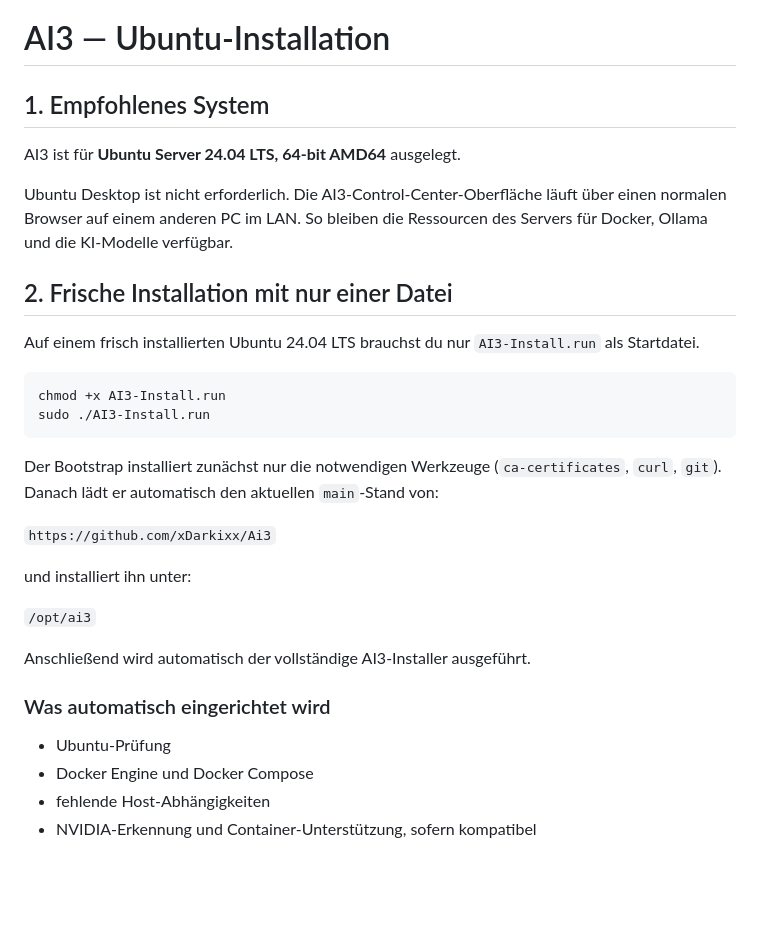
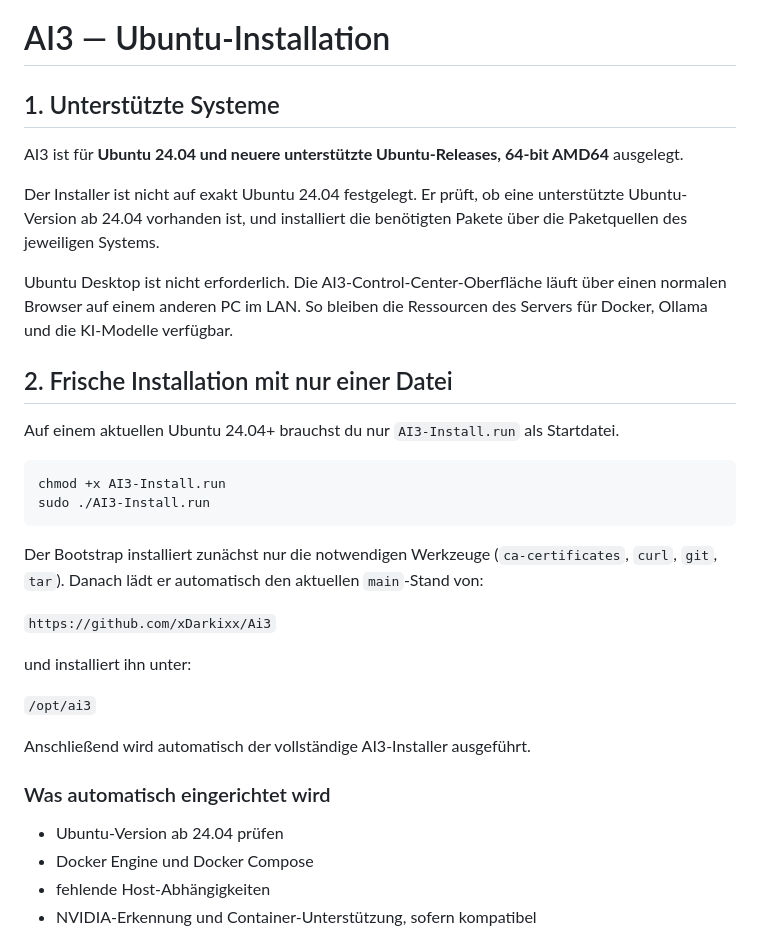
Before and after one commit to xDarkixx/Ai3, a Markdown page: docs/INSTALL-UBUNTU.md, the part around the change. Rendered like a GitHub page; blank space fills up the shorter version.

Commit message:
docs: support newer Ubuntu releases in installation guide

````diff
--- a/docs/INSTALL-UBUNTU.md
+++ b/docs/INSTALL-UBUNTU.md
@@ -1,21 +1,23 @@
 # AI3 — Ubuntu-Installation
 
-## 1. Empfohlenes System
+## 1. Unterstützte Systeme
 
-AI3 ist für **Ubuntu Server 24.04 LTS, 64-bit AMD64** ausgelegt.
+AI3 ist für **Ubuntu 24.04 und neuere unterstützte Ubuntu-Releases, 64-bit AMD64** ausgelegt.
+
+Der Installer ist nicht auf exakt Ubuntu 24.04 festgelegt. Er prüft, ob eine unterstützte Ubuntu-Version ab 24.04 vorhanden ist, und installiert die benötigten Pakete über die Paketquellen des jeweiligen Systems.
 
 Ubuntu Desktop ist nicht erforderlich. Die AI3-Control-Center-Oberfläche läuft über einen normalen Browser auf einem anderen PC im LAN. So bleiben die Ressourcen des Servers für Docker, Ollama und die KI-Modelle verfügbar.
 
 ## 2. Frische Installation mit nur einer Datei
 
-Auf einem frisch installierten Ubuntu 24.04 LTS brauchst du nur `AI3-Install.run` als Startdatei.
+Auf einem aktuellen Ubuntu 24.04+ brauchst du nur `AI3-Install.run` als Startdatei.
 
 ```bash
 chmod +x AI3-Install.run
 sudo ./AI3-Install.run
 ```
 
-Der Bootstrap installiert zunächst nur die notwendigen Werkzeuge (`ca-certificates`, `curl`, `git`). Danach lädt er automatisch den aktuellen `main`-Stand von:
+Der Bootstrap installiert zunächst nur die notwendigen Werkzeuge (`ca-certificates`, `curl`, `git`, `tar`). Danach lädt er automatisch den aktuellen `main`-Stand von:
 
 `https://github.com/xDarkixx/Ai3`
 
@@ -27,7 +29,7 @@ Anschließend wird automatisch der vollständige AI3-Installer ausgeführt.
 
 ### Was automatisch eingerichtet wird
 
-- Ubuntu-Prüfung
+- Ubuntu-Version ab 24.04 prüfen
 - Docker Engine und Docker Compose
 - fehlende Host-Abhängigkeiten
 - NVIDIA-Erkennung und Container-Unterstützung, sofern kompatibel
````
